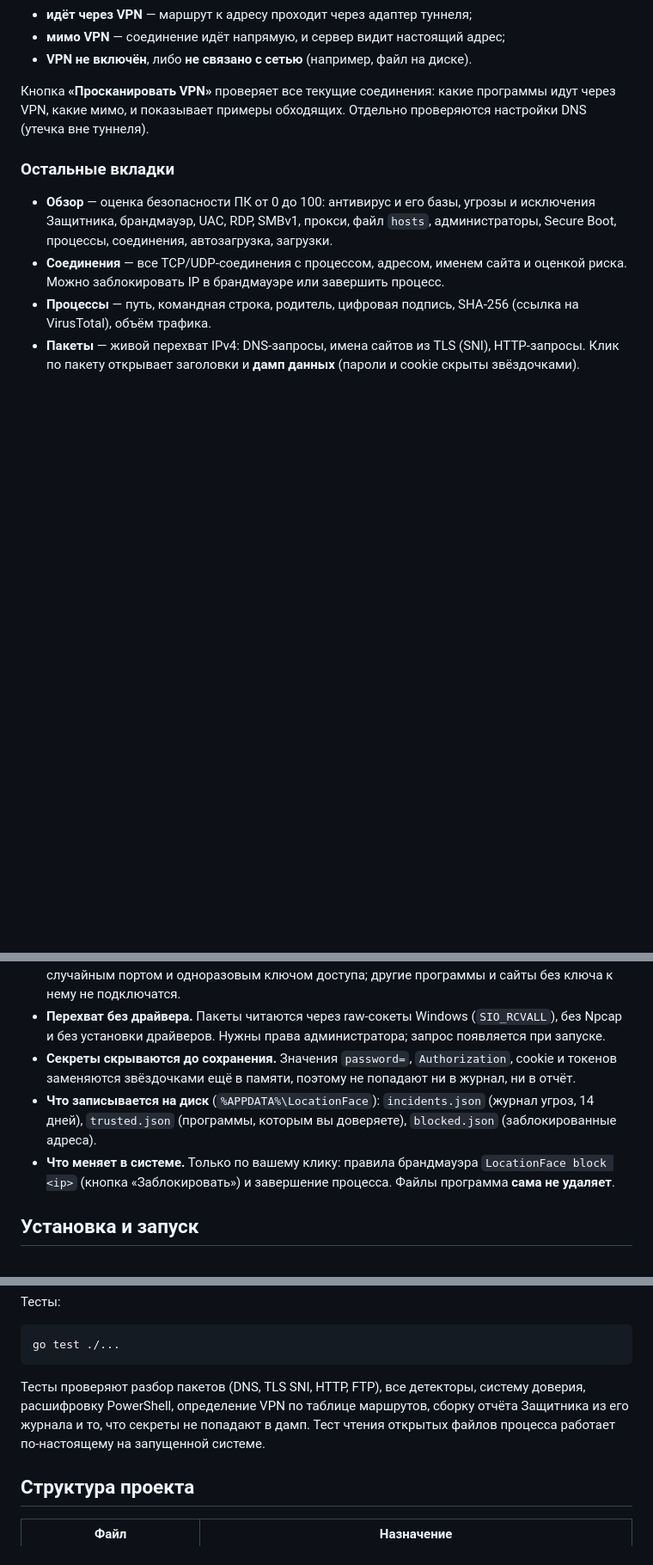
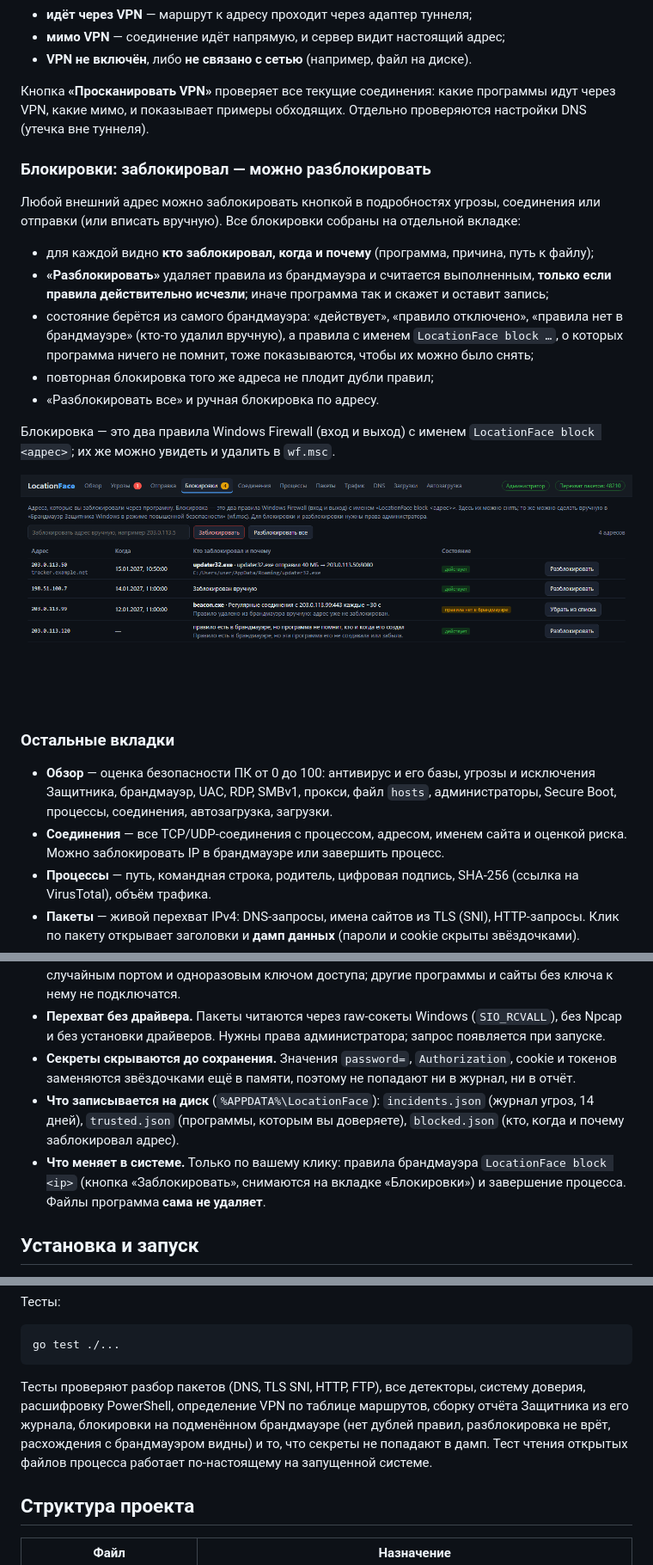
Before and after one commit to facetracecompany-ui/LocationFace, a Markdown page: README.md, 3 parts joined by grey strips. Shown at 86% size. GitHub-like rendering; pictures changed too: docs/blocks.png (added); blank space fills up the shorter version.

````diff
--- a/README.md
+++ b/README.md
@@ -88,6 +88,19 @@
 
 Кнопка **«Просканировать VPN»** проверяет все текущие соединения: какие программы идут через VPN, какие мимо, и показывает примеры обходящих. Отдельно проверяются настройки DNS (утечка вне туннеля).
 
+### Блокировки: заблокировал — можно разблокировать
+Любой внешний адрес можно заблокировать кнопкой в подробностях угрозы, соединения или отправки (или вписать вручную). Все блокировки собраны на отдельной вкладке:
+
+- для каждой видно **кто заблокировал, когда и почему** (программа, причина, путь к файлу);
+- **«Разблокировать»** удаляет правила из брандмауэра и считается выполненным, **только если правила действительно исчезли**; иначе программа так и скажет и оставит запись;
+- состояние берётся из самого брандмауэра: «действует», «правило отключено», «правила нет в брандмауэре» (кто-то удалил вручную), а правила с именем `LocationFace block …`, о которых программа ничего не помнит, тоже показываются, чтобы их можно было снять;
+- повторная блокировка того же адреса не плодит дубли правил;
+- «Разблокировать все» и ручная блокировка по адресу.
+
+Блокировка — это два правила Windows Firewall (вход и выход) с именем `LocationFace block <адрес>`; их же можно увидеть и удалить в `wf.msc`.
+
+![Блокировки](docs/blocks.png)
+
 ### Остальные вкладки
 - **Обзор** — оценка безопасности ПК от 0 до 100: антивирус и его базы, угрозы и исключения Защитника, брандмауэр, UAC, RDP, SMBv1, прокси, файл `hosts`, администраторы, Secure Boot, процессы, соединения, автозагрузка, загрузки.
 - **Соединения** — все TCP/UDP-соединения с процессом, адресом, именем сайта и оценкой риска. Можно заблокировать IP в брандмауэре или завершить процесс.
@@ -116,8 +129,8 @@
 - **Локальный интерфейс.** Окно — это страница с локального сервера на `127.0.0.1` со случайным портом и одноразовым ключом доступа; другие программы и сайты без ключа к нему не подключатся.
 - **Перехват без драйвера.** Пакеты читаются через raw-сокеты Windows (`SIO_RCVALL`), без Npcap и без установки драйверов. Нужны права администратора; запрос появляется при запуске.
 - **Секреты скрываются до сохранения.** Значения `password=`, `Authorization`, cookie и токенов заменяются звёздочками ещё в памяти, поэтому не попадают ни в журнал, ни в отчёт.
-- **Что записывается на диск** (`%APPDATA%\LocationFace`): `incidents.json` (журнал угроз, 14 дней), `trusted.json` (программы, которым вы доверяете), `blocked.json` (заблокированные адреса).
-- **Что меняет в системе.** Только по вашему клику: правила брандмауэра `LocationFace block <ip>` (кнопка «Заблокировать») и завершение процесса. Файлы программа **сама не удаляет**.
+- **Что записывается на диск** (`%APPDATA%\LocationFace`): `incidents.json` (журнал угроз, 14 дней), `trusted.json` (программы, которым вы доверяете), `blocked.json` (кто, когда и почему заблокировал адрес).
+- **Что меняет в системе.** Только по вашему клику: правила брандмауэра `LocationFace block <ip>` (кнопка «Заблокировать», снимаются на вкладке «Блокировки») и завершение процесса. Файлы программа **сама не удаляет**.
 
 ## Установка и запуск
 
@@ -145,7 +158,7 @@ go build -ldflags "-H=windowsgui -s -w" -o LocationFace.exe .
 go test ./...
 ```
 
-Тесты проверяют разбор пакетов (DNS, TLS SNI, HTTP, FTP), все детекторы, систему доверия, расшифровку PowerShell, определение VPN по таблице маршрутов, сборку отчёта Защитника из его журнала и то, что секреты не попадают в дамп. Тест чтения открытых файлов процесса работает по-настоящему на запущенной системе.
+Тесты проверяют разбор пакетов (DNS, TLS SNI, HTTP, FTP), все детекторы, систему доверия, расшифровку PowerShell, определение VPN по таблице маршрутов, сборку отчёта Защитника из его журнала, блокировки на подменённом брандмауэре (нет дублей правил, разблокировка не врёт, расхождения с брандмауэром видны) и то, что секреты не попадают в дамп. Тест чтения открытых файлов процесса работает по-настоящему на запущенной системе.
 
 ## Структура проекта
 
````
Also changed, not shown: other parts of README.md (+1 -0 lines), 6 other files.
